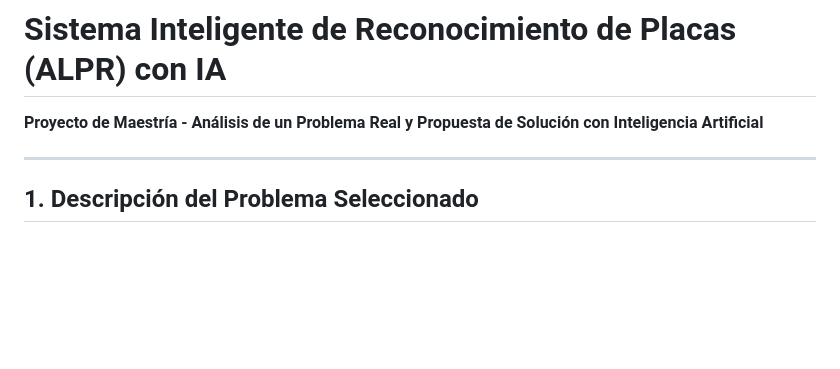
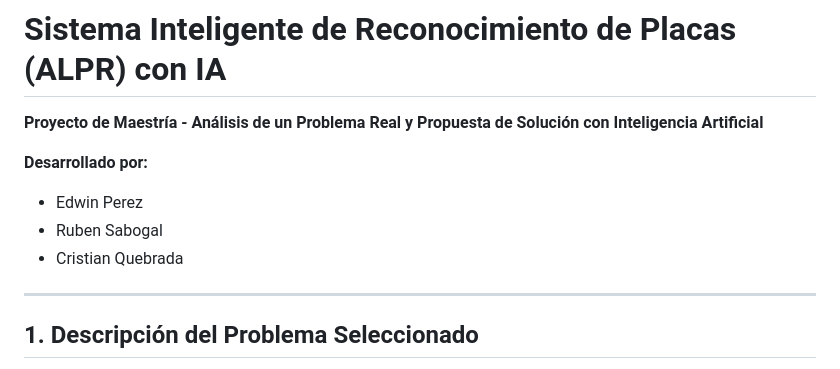
Before and after one commit to rubenesticesi/-license-plate-recognition-ai, a Markdown page: README.md, the part around the change. Rendered like a GitHub page; blank space fills up the shorter version.

Commit message:
docs: Agregar autores del proyecto

```diff
--- a/README.md
+++ b/README.md
@@ -1,6 +1,11 @@
 # Sistema Inteligente de Reconocimiento de Placas (ALPR) con IA
 
 **Proyecto de Maestría - Análisis de un Problema Real y Propuesta de Solución con Inteligencia Artificial**
+
+**Desarrollado por:**
+* Edwin Perez
+* Ruben Sabogal
+* Cristian Quebrada
 
 ---
 
```
